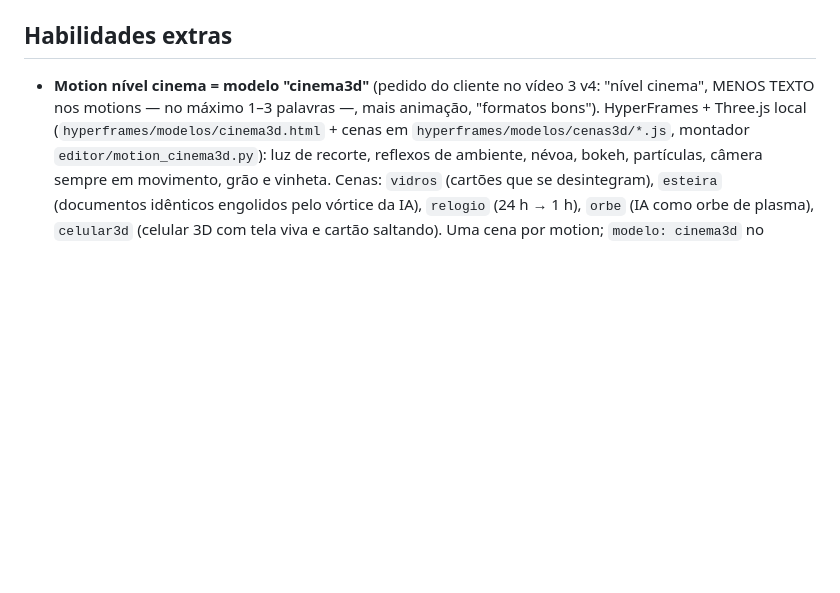
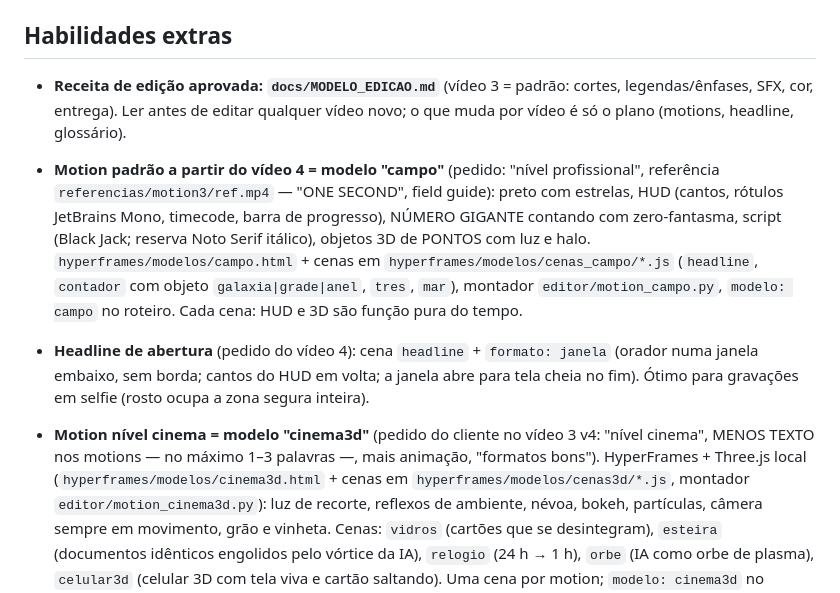
Before and after one commit to vitito2611/Editor-de-v-deos, a Markdown page: CLAUDE.md, the part around the change. GitHub-like rendering; blank space fills up the shorter version.

Commit message:
CLAUDE.md: modelo campo, headline e receita docs/MODELO_EDICAO.md
Co-Authored-By: Claude Opus 5.5 <noreply@anthropic.com>
Claude-Session: https://claude.ai/code/session_018jAnoJdKzJBdWJfGCWS75K

```diff
--- a/CLAUDE.md
+++ b/CLAUDE.md
@@ -83,6 +83,18 @@ presets em `config/estilos/`, planos por vídeo em `config/planos/`.
 
 ## Habilidades extras
 
+- **Receita de edição aprovada: `docs/MODELO_EDICAO.md`** (vídeo 3 = padrão: cortes, legendas/ênfases, SFX, cor, entrega).
+  Ler antes de editar qualquer vídeo novo; o que muda por vídeo é só o plano (motions, headline, glossário).
+- **Motion padrão a partir do vídeo 4 = modelo "campo"** (pedido: "nível profissional", referência
+  `referencias/motion3/ref.mp4` — "ONE SECOND", field guide): preto com estrelas, HUD (cantos, rótulos JetBrains Mono,
+  timecode, barra de progresso), NÚMERO GIGANTE contando com zero-fantasma, script (Black Jack; reserva Noto Serif
+  itálico), objetos 3D de PONTOS com luz e halo. `hyperframes/modelos/campo.html` + cenas em
+  `hyperframes/modelos/cenas_campo/*.js` (`headline`, `contador` com objeto `galaxia|grade|anel`, `tres`, `mar`),
+  montador `editor/motion_campo.py`, `modelo: campo` no roteiro. Cada cena: HUD e 3D são função pura do tempo.
+- **Headline de abertura** (pedido do vídeo 4): cena `headline` + `formato: janela` (orador numa janela embaixo, sem
+  borda; cantos do HUD em volta; a janela abre para tela cheia no fim). Ótimo para gravações em selfie (rosto ocupa
+  a zona segura inteira).
+
 - **Motion nível cinema = modelo "cinema3d"** (pedido do cliente no vídeo 3 v4: "nível cinema", MENOS TEXTO nos
   motions — no máximo 1–3 palavras —, mais animação, "formatos bons"). HyperFrames + Three.js local
   (`hyperframes/modelos/cinema3d.html` + cenas em `hyperframes/modelos/cenas3d/*.js`, montador
```
